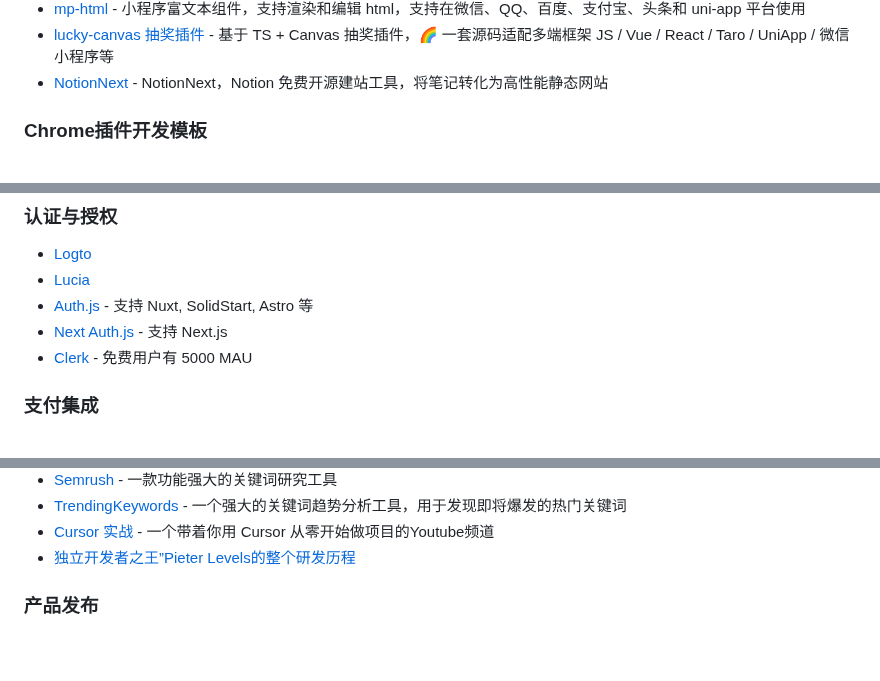
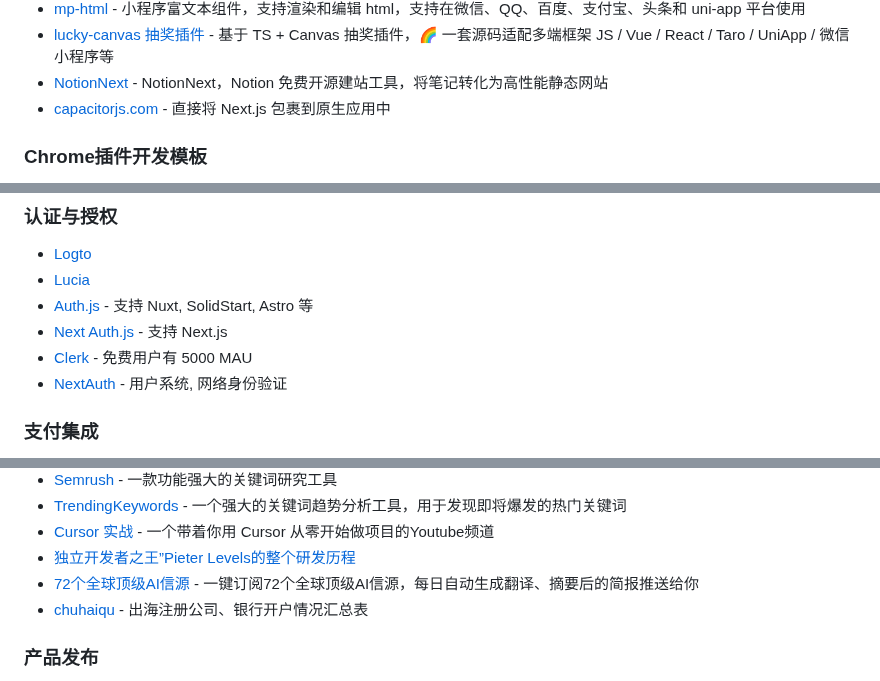
Before and after one commit to yaolifeng0629/Awesome-independent-tools, a Markdown page: README.md, 3 parts joined by grey strips. Drawn GitHub-style; blank space fills up the shorter version.

```diff
--- a/README.md
+++ b/README.md
@@ -70,6 +70,8 @@
 -   [mp-html](https://github.com/jin-yufeng/mp-html) - 小程序富文本组件，支持渲染和编辑 html，支持在微信、QQ、百度、支付宝、头条和 uni-app 平台使用
 -   [lucky-canvas 抽奖插件](https://github.com/buuing/lucky-canvas) - 基于 TS + Canvas 抽奖插件，🌈 一套源码适配多端框架 JS / Vue / React / Taro / UniApp / 微信小程序等
 -   [NotionNext](https://github.com/tangly1024/NotionNext?utm_source=indiehackertools.net) - NotionNext，Notion 免费开源建站工具，将笔记转化为高性能静态网站
+-   [capacitorjs.com](https://capacitorjs.com/) - 直接将 Next.js 包裹到原生应用中
+
 
 ### Chrome插件开发模板
 
@@ -161,6 +163,7 @@
 -   [Auth.js](https://authjs.dev/) - 支持 Nuxt, SolidStart, Astro 等
 -   [Next Auth.js](https://next-auth.js.org/) - 支持 Next.js
 -   [Clerk](https://clerk.com/) - 免费用户有 5000 MAU
+-   [NextAuth](https://github.com/nextauthjs/next-auth) -  用户系统, 网络身份验证
 
 ### 支付集成
 
@@ -309,6 +315,8 @@
 -   [TrendingKeywords ](https://trendingkeywords.net/?utm_source=indiehackertools.net) - 一个强大的关键词趋势分析工具，用于发现即将爆发的热门关键词
 -   [Cursor 实战](https://www.youtube.com/@realmckaywrigley/videos) - 一个带着你用 Cursor 从零开始做项目的Youtube频道
 -   [独立开发者之王”Pieter Levels的整个研发历程](https://www.youtube.com/watch?v=oFtjKbXKqbg)
+-   [72个全球顶级AI信源](https://tidyread.ai/recommended-recipes/ai-reading-list-pro-cn) - 一键订阅72个全球顶级AI信源，每日自动生成翻译、摘要后的简报推送给你
+-   [chuhaiqu](https://blogs.chuhaiqu.club/account-open-stats/) - 出海注册公司、银行开户情况汇总表
 
 ### 产品发布
 
```
Also changed, not shown: other parts of README.md (+3 -0 lines).
